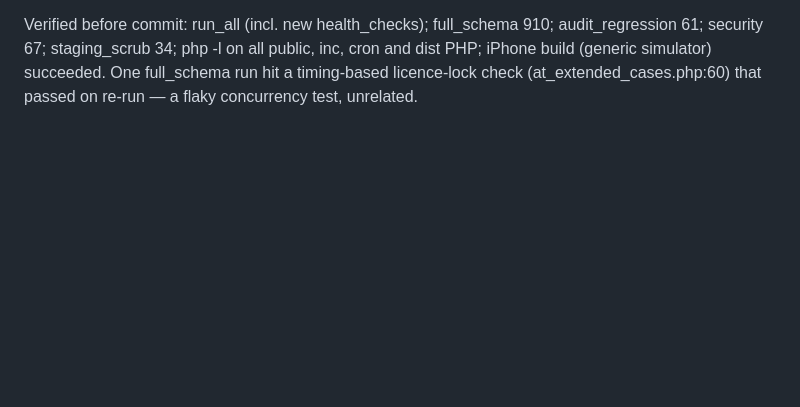
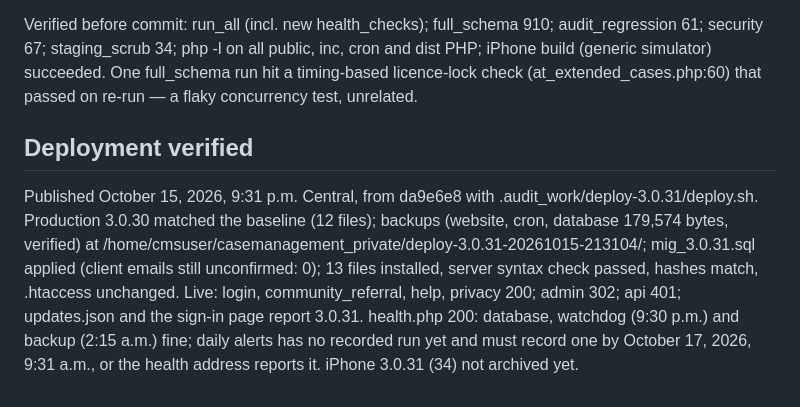
Before and after one commit to amenathomas1997/Case-Management-System, a Markdown page: DEPLOYMENT-3.0.31.md, the part around the change. GitHub-like rendering; blank space fills up the shorter version.

Commit message:
Record verified 3.0.31 production deployment
Co-Authored-By: Claude Opus 5.5 <noreply@anthropic.com>

```diff
--- a/DEPLOYMENT-3.0.31.md
+++ b/DEPLOYMENT-3.0.31.md
@@ -15,3 +15,7 @@ Files to deploy: public/health.php, public/inc/health_checks.php (new), public/i
 After deploy: health.php should still return 200 (the watchdog has a heartbeat; daily alerts gets 36 h from the first poll). If daily alerts has not run by then, the monitor alerts — check its cron entry.
 
 Verified before commit: run_all (incl. new health_checks); full_schema 910; audit_regression 61; security 67; staging_scrub 34; php -l on all public, inc, cron and dist PHP; iPhone build (generic simulator) succeeded. One full_schema run hit a timing-based licence-lock check (at_extended_cases.php:60) that passed on re-run — a flaky concurrency test, unrelated.
+
+## Deployment verified
+
+Published October 15, 2026, 9:31 p.m. Central, from da9e6e8 with .audit_work/deploy-3.0.31/deploy.sh. Production 3.0.30 matched the baseline (12 files); backups (website, cron, database 179,574 bytes, verified) at /home/cmsuser/casemanagement_private/deploy-3.0.31-20261015-213104/; mig_3.0.31.sql applied (client emails still unconfirmed: 0); 13 files installed, server syntax check passed, hashes match, .htaccess unchanged. Live: login, community_referral, help, privacy 200; admin 302; api 401; updates.json and the sign-in page report 3.0.31. health.php 200: database, watchdog (9:30 p.m.) and backup (2:15 a.m.) fine; daily alerts has no recorded run yet and must record one by October 17, 2026, 9:31 a.m., or the health address reports it. iPhone 3.0.31 (34) not archived yet.
```
